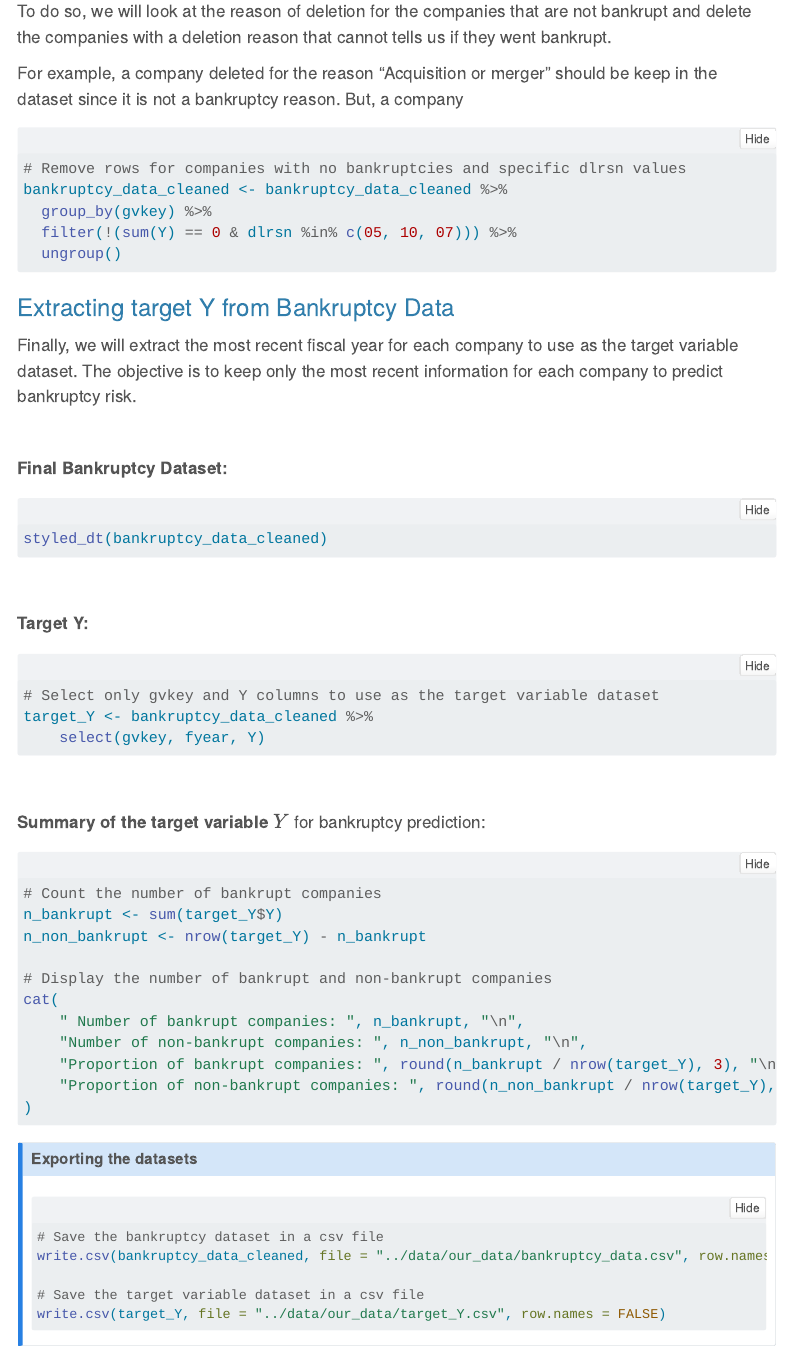
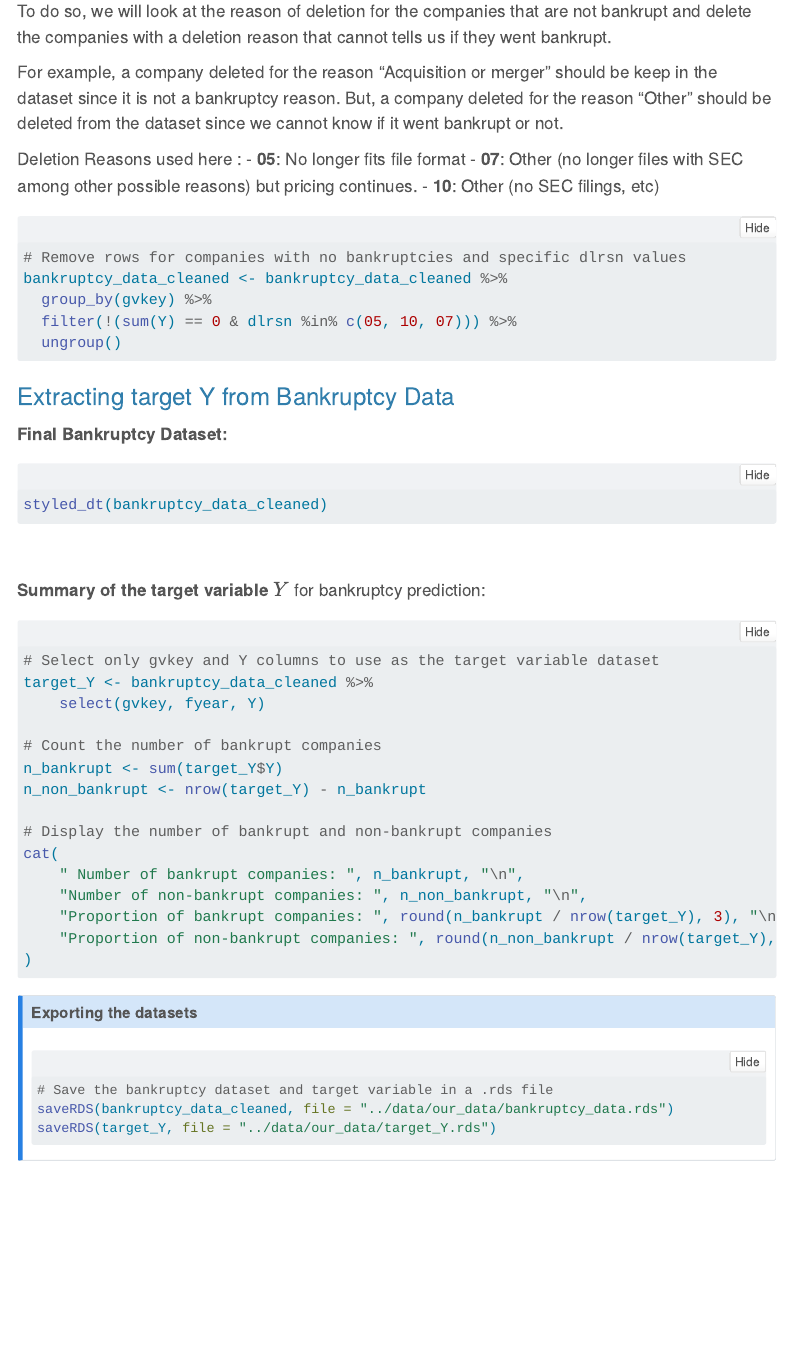
Before and after one commit to n-pizzetta/scoring_project, a Quarto document (reports/dataset_build.qmd): the page in a window 1100 px wide, from 6340 px down before the commit and from 6430 px down after it, so that both start at the same text. Rendered offline with R 4.5, knitr and Pandoc in place of Quarto, with nearby package versions; the code chunks are not run, so their results and figures are left out; folded parts are opened; menus at the side of the page are left out.

Commit message:
New updates on quarto file. Datasets savec as .rds file. New HTML.

````diff
--- a/reports/dataset_build.qmd
+++ b/reports/dataset_build.qmd
@@ -291,8 +298,12 @@ We already have well specified the companies that went bankrupt, but we need to
 
 To do so, we will look at the reason of deletion for the companies that are not bankrupt and delete the companies with a deletion reason that cannot tells us if they went bankrupt.<br>
 
-For example, a company deleted for the reason "Acquisition or merger" should be keep in the dataset since it is not a bankruptcy reason. But, a company
+For example, a company deleted for the reason "Acquisition or merger" should be keep in the dataset since it is not a bankruptcy reason. But, a company deleted for the reason "Other" should be deleted from the dataset since we cannot know if it went bankrupt or not.<br>
 
+Deletion Reasons used here :
+- **05**: No longer fits file format
+- **07**: Other (no longer files with SEC among other possible reasons) but pricing continues.
+- **10**: Other (no SEC filings, etc)
 
 ```{r Cleaning Bankruptcy Dataset II}
 # Remove rows for companies with no bankruptcies and specific dlrsn values
@@ -305,11 +316,6 @@ bankruptcy_data_cleaned <- bankruptcy_data_cleaned %>%
 
 ### Extracting target Y from Bankruptcy Data
 
-Finally, we will extract the most recent fiscal year for each company to use as the target variable dataset.
-The objective is to keep only the most recent information for each company to predict bankruptcy risk.
-
-<br>
-
 **Final Bankruptcy Dataset:**
 
 ```{r Visualizing Bankruptcy Data}
@@ -318,19 +324,13 @@ styled_dt(bankruptcy_data_cleaned)
 
 <br>
 
-**Target Y:**
+**Summary of the target variable** $Y$ for bankruptcy prediction:
 
-```{r Extracting Target Y from Bankruptcy Data}
+```{r Summary of Target Y}
 # Select only gvkey and Y columns to use as the target variable dataset
 target_Y <- bankruptcy_data_cleaned %>%
     select(gvkey, fyear, Y)
-```
 
-<br>
-
-**Summary of the target variable** $Y$ for bankruptcy prediction:
-
-```{r Summary of Target Y}
 # Count the number of bankrupt companies
 n_bankrupt <- sum(target_Y$Y)
 n_non_bankrupt <- nrow(target_Y) - n_bankrupt
@@ -342,18 +342,15 @@ cat(
     "Proportion of bankrupt companies: ", round(n_bankrupt / nrow(target_Y), 3), "\n",
     "Proportion of non-bankrupt companies: ", round(n_non_bankrupt / nrow(target_Y), 3), "\n"
 )
-
 ```
 
 ::: {.callout-note collapse="true"}
 #### Exporting the datasets
 
 ```{r, eval=FALSE}
-# Save the bankruptcy dataset in a csv file
-write.csv(bankruptcy_data_cleaned, file = "../data/our_data/bankruptcy_data.csv", row.names = FALSE)
-
-# Save the target variable dataset in a csv file
-write.csv(target_Y, file = "../data/our_data/target_Y.csv", row.names = FALSE)
+# Save the bankruptcy dataset and target variable in a .rds file
+saveRDS(bankruptcy_data_cleaned, file = "../data/our_data/bankruptcy_data.rds")
+saveRDS(target_Y, file = "../data/our_data/target_Y.rds")
 ```
 
 :::
````
Also changed, not shown: reports/dataset_build.qmd (17 more changed lines).
